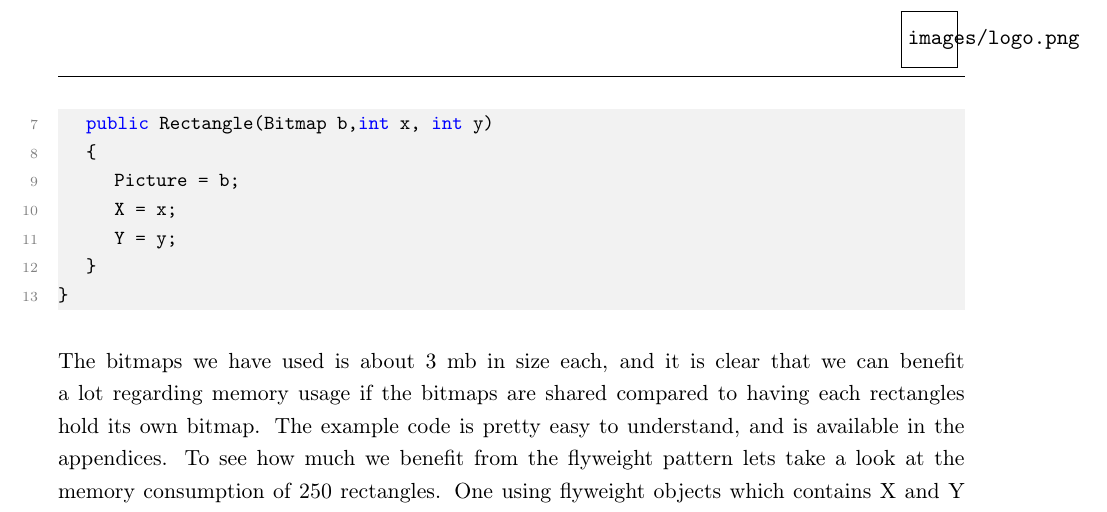
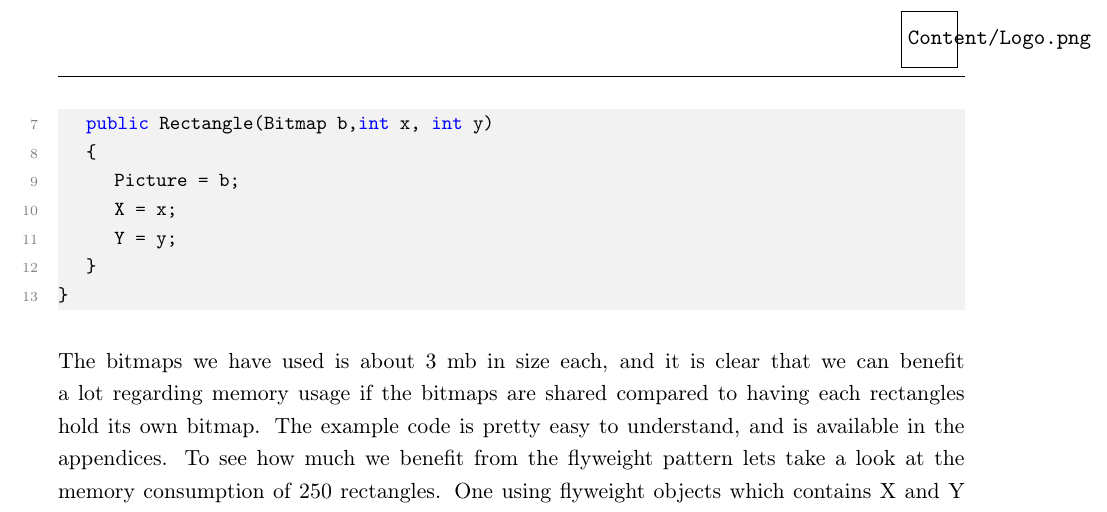
Before and after one commit to MadsTheEngineer/Flyweight, a LaTeX book (LaTeX/Rapport.tex, which reads LaTeX/preamble/preamble_dk.tex): part of page 3 of 5, cut at the place of the change. Compiled offline with pdfLaTeX; the source files are stored in an older character set and shown here as Unicode.

Commit message:
logo stuff

```diff
--- a/LaTeX/preamble/preamble_dk.tex
+++ b/LaTeX/preamble/preamble_dk.tex
@@ -123,7 +123,7 @@
   \fancyhead[RO]{\slshape \rightmark} 	% sections på Right Odd.
   \fancyhead[LE]{\slshape \leftmark} 	% chapter på Left Even
   \fancyhead[RE]{ 						% Billede på Right Even.
-     \includegraphics[height=1cm]{images/logo.png}
+     \includegraphics[height=1cm]{Content/Logo.png}
   }
   \fancyfoot[C]{\thepage} 			% Sidenumre på Left Even og Right Odd.
   \renewcommand{\headrulewidth}{0.4pt}	% Line at the header visible
```
